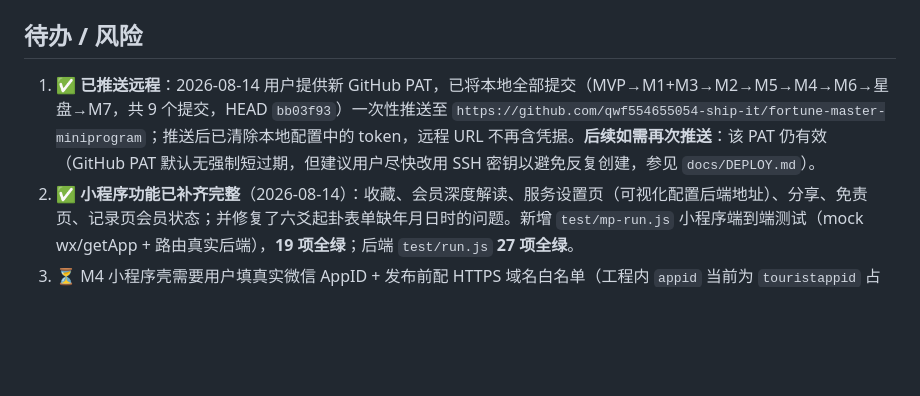
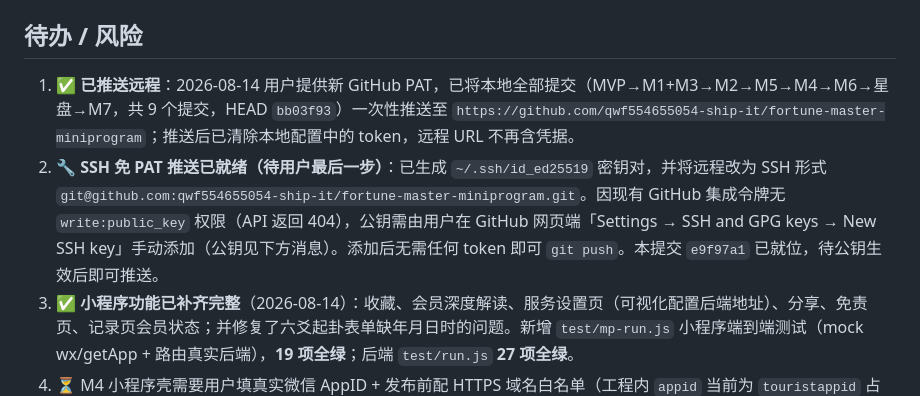
Before and after one commit to qwf554655054-ship-it/fortune-master-miniprogram, a Markdown page: overview.md, the part around the change. Drawn GitHub-style; blank space fills up the shorter version.

Commit message:
docs: 记录 SSH 免 PAT 推送配置状态（待 GitHub 添加公钥）

```diff
--- a/overview.md
+++ b/overview.md
@@ -57,7 +57,8 @@ npm install && npm test && npm start   # http://localhost:3000
 - **隐私政策 / 用户协议（小程序提审必填项）**：微信小程序上线必须在公众平台「用户隐私保护指引」填写《隐私政策》可访问 URL。已新增 `public/privacy.html` 与 `public/agreement.html` 两份可直接托管的模板（反映真实数据实践：不收集真实身份/敏感权限、按匿名 clientId 隔离、历史收藏本地存储、会员本地演示未接真实支付、未成年保护、娱乐声明、用户删除权）。两份页面已纳入 `node tools/build-demo.js` 构建产物 `dist/`，可随在线演示站一并托管，访问 `演示域名/privacy.html`、`/agreement.html` 即得上架所需 URL。
 
 ## 待办 / 风险
-1. ✅ **已推送远程**：2026-08-14 用户提供新 GitHub PAT，已将本地全部提交（MVP→M1+M3→M2→M5→M4→M6→星盘→M7，共 9 个提交，HEAD `bb03f93`）一次性推送至 `https://github.com/qwf554655054-ship-it/fortune-master-miniprogram`；推送后已清除本地配置中的 token，远程 URL 不再含凭据。**后续如需再次推送**：该 PAT 仍有效（GitHub PAT 默认无强制短过期，但建议用户尽快改用 SSH 密钥以避免反复创建，参见 `docs/DEPLOY.md`）。
+1. ✅ **已推送远程**：2026-08-14 用户提供新 GitHub PAT，已将本地全部提交（MVP→M1+M3→M2→M5→M4→M6→星盘→M7，共 9 个提交，HEAD `bb03f93`）一次性推送至 `https://github.com/qwf554655054-ship-it/fortune-master-miniprogram`；推送后已清除本地配置中的 token，远程 URL 不再含凭据。
+2. 🔧 **SSH 免 PAT 推送已就绪（待用户最后一步）**：已生成 `~/.ssh/id_ed25519` 密钥对，并将远程改为 SSH 形式 `git@github.com:qwf554655054-ship-it/fortune-master-miniprogram.git`。因现有 GitHub 集成令牌无 `write:public_key` 权限（API 返回 404），公钥需由用户在 GitHub 网页端「Settings → SSH and GPG keys → New SSH key」手动添加（公钥见下方消息）。添加后无需任何 token 即可 `git push`。本提交 `e9f97a1` 已就位，待公钥生效后即可推送。
 2. ✅ **小程序功能已补齐完整**（2026-08-14）：收藏、会员深度解读、服务设置页（可视化配置后端地址）、分享、免责页、记录页会员状态；并修复了六爻起卦表单缺年月日时的问题。新增 `test/mp-run.js` 小程序端到端测试（mock wx/getApp + 路由真实后端），**19 项全绿**；后端 `test/run.js` **27 项全绿**。
 3. ⏳ M4 小程序壳需要用户填真实微信 AppID + 发布前配 HTTPS 域名白名单（工程内 `appid` 当前为 `touristappid` 占位，可在「服务设置」里配置后端地址）。
 4. 微信「算命/占卜/风水」类目资质（见上方合规风险）需用户自行办理。
```
